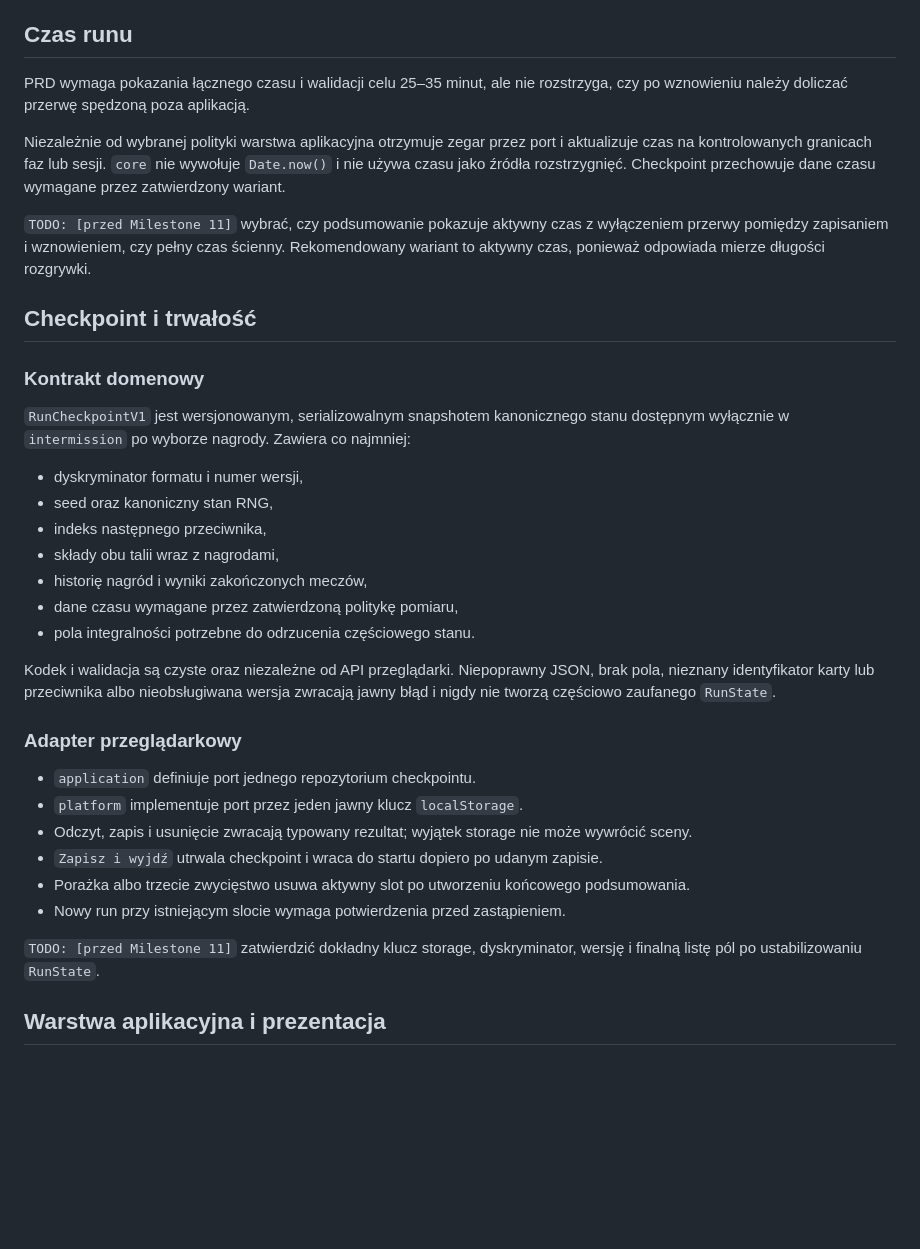
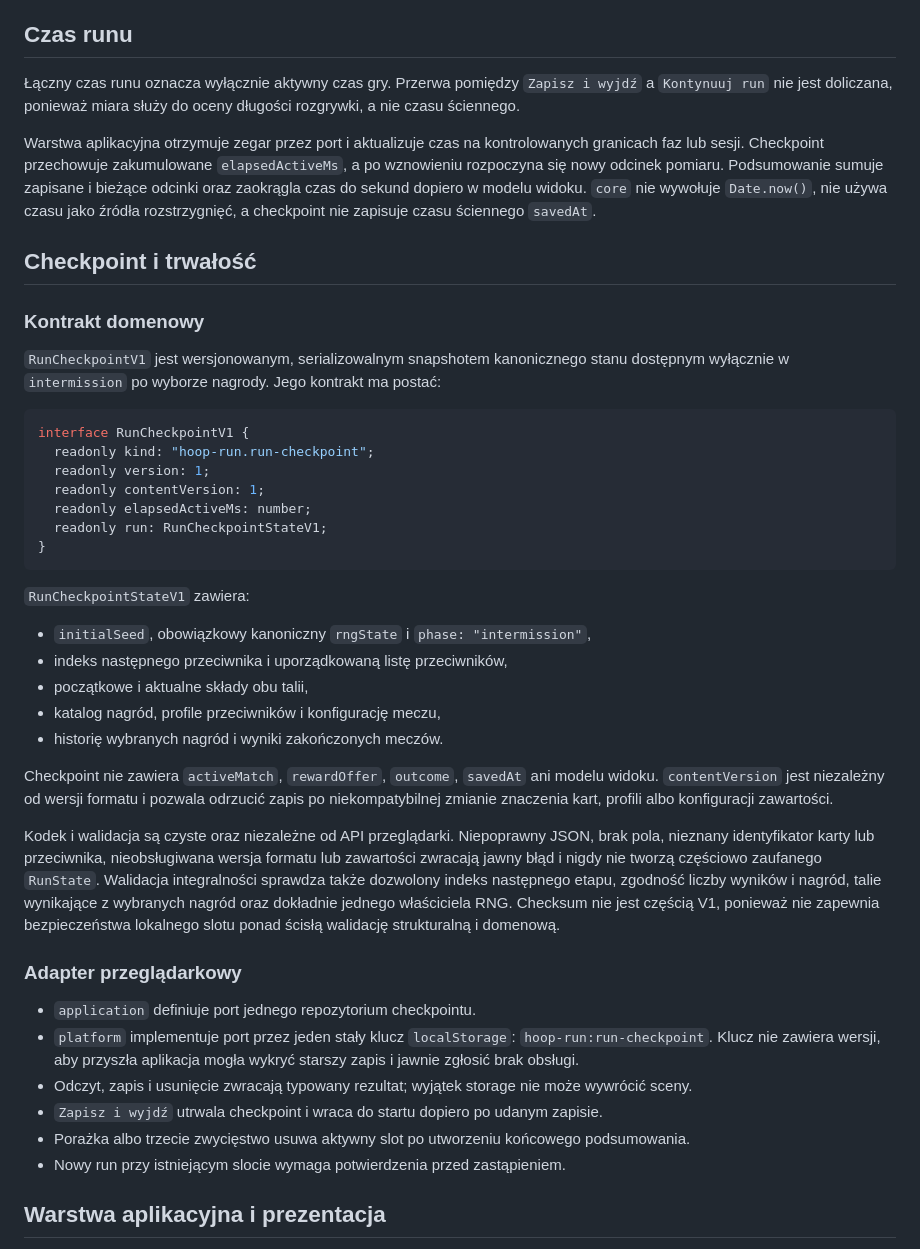
Before and after one commit to growdelan/HOOP-RUN, a Markdown page: docs/spec/first-run-loop.md, the part around the change. Drawn GitHub-style; blank space fills up the shorter version.

Commit message:
docs: finalize milestone 11 checkpoint contract

````diff
--- a/docs/spec/first-run-loop.md
+++ b/docs/spec/first-run-loop.md
@@ -190,38 +190,46 @@ Rozkład `3/1/1` daje dominującemu zachowaniu 60% udziału, a każdemu pozosta
 
 ## Czas runu
 
-PRD wymaga pokazania łącznego czasu i walidacji celu 25–35 minut, ale nie rozstrzyga, czy po wznowieniu należy doliczać przerwę spędzoną poza aplikacją.
+Łączny czas runu oznacza wyłącznie aktywny czas gry. Przerwa pomiędzy `Zapisz i wyjdź` a `Kontynuuj run` nie jest doliczana, ponieważ miara służy do oceny długości rozgrywki, a nie czasu ściennego.
 
-Niezależnie od wybranej polityki warstwa aplikacyjna otrzymuje zegar przez port i aktualizuje czas na kontrolowanych granicach faz lub sesji. `core` nie wywołuje `Date.now()` i nie używa czasu jako źródła rozstrzygnięć. Checkpoint przechowuje dane czasu wymagane przez zatwierdzony wariant.
-
-`TODO: [przed Milestone 11]` wybrać, czy podsumowanie pokazuje aktywny czas z wyłączeniem przerwy pomiędzy zapisaniem i wznowieniem, czy pełny czas ścienny. Rekomendowany wariant to aktywny czas, ponieważ odpowiada mierze długości rozgrywki.
+Warstwa aplikacyjna otrzymuje zegar przez port i aktualizuje czas na kontrolowanych granicach faz lub sesji. Checkpoint przechowuje zakumulowane `elapsedActiveMs`, a po wznowieniu rozpoczyna się nowy odcinek pomiaru. Podsumowanie sumuje zapisane i bieżące odcinki oraz zaokrągla czas do sekund dopiero w modelu widoku. `core` nie wywołuje `Date.now()`, nie używa czasu jako źródła rozstrzygnięć, a checkpoint nie zapisuje czasu ściennego `savedAt`.
 
 ## Checkpoint i trwałość
 
 ### Kontrakt domenowy
 
-`RunCheckpointV1` jest wersjonowanym, serializowalnym snapshotem kanonicznego stanu dostępnym wyłącznie w `intermission` po wyborze nagrody. Zawiera co najmniej:
+`RunCheckpointV1` jest wersjonowanym, serializowalnym snapshotem kanonicznego stanu dostępnym wyłącznie w `intermission` po wyborze nagrody. Jego kontrakt ma postać:
 
-- dyskryminator formatu i numer wersji,
-- seed oraz kanoniczny stan RNG,
-- indeks następnego przeciwnika,
-- składy obu talii wraz z nagrodami,
-- historię nagród i wyniki zakończonych meczów,
-- dane czasu wymagane przez zatwierdzoną politykę pomiaru,
-- pola integralności potrzebne do odrzucenia częściowego stanu.
+```ts
+interface RunCheckpointV1 {
+  readonly kind: "hoop-run.run-checkpoint";
+  readonly version: 1;
+  readonly contentVersion: 1;
+  readonly elapsedActiveMs: number;
+  readonly run: RunCheckpointStateV1;
+}
+```
 
-Kodek i walidacja są czyste oraz niezależne od API przeglądarki. Niepoprawny JSON, brak pola, nieznany identyfikator karty lub przeciwnika albo nieobsługiwana wersja zwracają jawny błąd i nigdy nie tworzą częściowo zaufanego `RunState`.
+`RunCheckpointStateV1` zawiera:
+
+- `initialSeed`, obowiązkowy kanoniczny `rngState` i `phase: "intermission"`,
+- indeks następnego przeciwnika i uporządkowaną listę przeciwników,
+- początkowe i aktualne składy obu talii,
+- katalog nagród, profile przeciwników i konfigurację meczu,
+- historię wybranych nagród i wyniki zakończonych meczów.
+
+Checkpoint nie zawiera `activeMatch`, `rewardOffer`, `outcome`, `savedAt` ani modelu widoku. `contentVersion` jest niezależny od wersji formatu i pozwala odrzucić zapis po niekompatybilnej zmianie znaczenia kart, profili albo konfiguracji zawartości.
+
+Kodek i walidacja są czyste oraz niezależne od API przeglądarki. Niepoprawny JSON, brak pola, nieznany identyfikator karty lub przeciwnika, nieobsługiwana wersja formatu lub zawartości zwracają jawny błąd i nigdy nie tworzą częściowo zaufanego `RunState`. Walidacja integralności sprawdza także dozwolony indeks następnego etapu, zgodność liczby wyników i nagród, talie wynikające z wybranych nagród oraz dokładnie jednego właściciela RNG. Checksum nie jest częścią V1, ponieważ nie zapewnia bezpieczeństwa lokalnego slotu ponad ścisłą walidację strukturalną i domenową.
 
 ### Adapter przeglądarkowy
 
 - `application` definiuje port jednego repozytorium checkpointu.
-- `platform` implementuje port przez jeden jawny klucz `localStorage`.
+- `platform` implementuje port przez jeden stały klucz `localStorage`: `hoop-run:run-checkpoint`. Klucz nie zawiera wersji, aby przyszła aplikacja mogła wykryć starszy zapis i jawnie zgłosić brak obsługi.
 - Odczyt, zapis i usunięcie zwracają typowany rezultat; wyjątek storage nie może wywrócić sceny.
 - `Zapisz i wyjdź` utrwala checkpoint i wraca do startu dopiero po udanym zapisie.
 - Porażka albo trzecie zwycięstwo usuwa aktywny slot po utworzeniu końcowego podsumowania.
 - Nowy run przy istniejącym slocie wymaga potwierdzenia przed zastąpieniem.
-
-`TODO: [przed Milestone 11]` zatwierdzić dokładny klucz storage, dyskryminator, wersję i finalną listę pól po ustabilizowaniu `RunState`.
 
 ## Warstwa aplikacyjna i prezentacja
 
````
Also changed, not shown: ROADMAP.md (+4 -3 lines), STATUS.md (+2 -1 lines).
